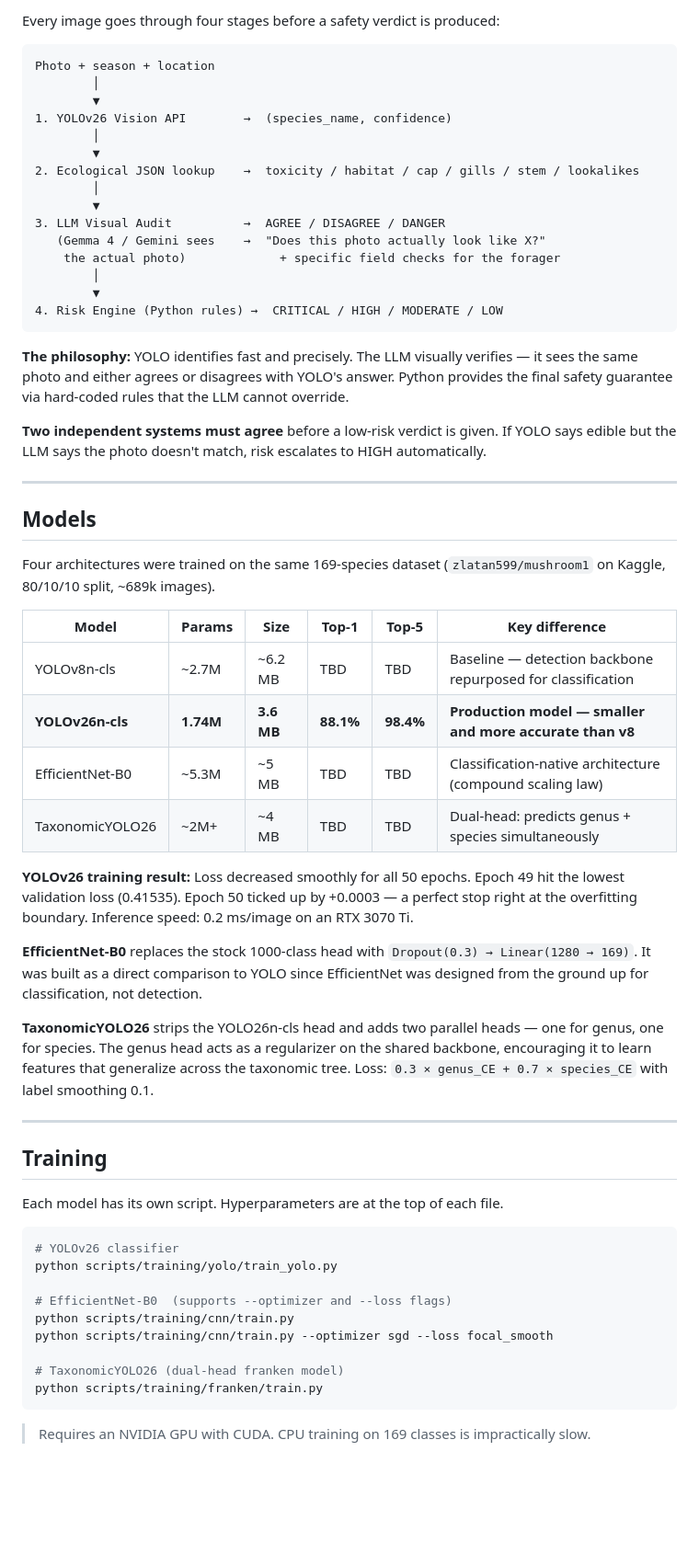
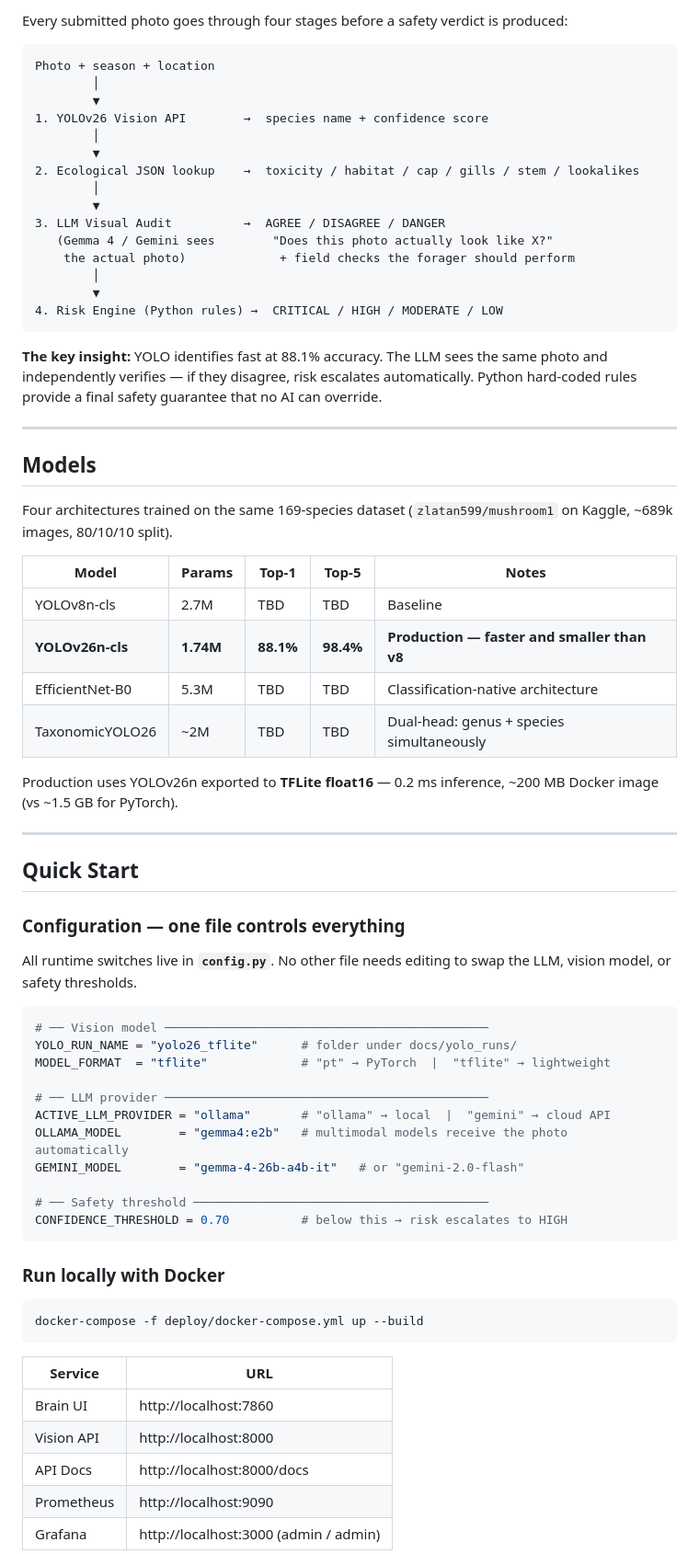
Before and after one commit to QuasimodoCodes/Mushrooms, a Markdown page: README.md, the part around one of its changes. Shown at 92% size. GitHub-like rendering; blank space fills up the shorter version.

Commit message:
docs: Update README and project overview for clarity and accuracy

````diff
--- a/README.md
+++ b/README.md
@@ -79,64 +22,74 @@ Open **http://localhost:7860** in your browser. Press `Ctrl+C` to stop both serv
 
-Every image goes through four stages before a safety verdict is produced:
+Every submitted photo goes through four stages before a safety verdict is produced:
 
 ```
 Photo + season + location
         │
         ▼
-1. YOLOv26 Vision API        →  (species_name, confidence)
+1. YOLOv26 Vision API        →  species name + confidence score
         │
         ▼
 2. Ecological JSON lookup    →  toxicity / habitat / cap / gills / stem / lookalikes
         │
         ▼
 3. LLM Visual Audit          →  AGREE / DISAGREE / DANGER
-   (Gemma 4 / Gemini sees    →  "Does this photo actually look like X?"
-    the actual photo)             + specific field checks for the forager
+   (Gemma 4 / Gemini sees        "Does this photo actually look like X?"
+    the actual photo)             + field checks the forager should perform
         │
         ▼
 4. Risk Engine (Python rules) →  CRITICAL / HIGH / MODERATE / LOW
 ```
 
-**The philosophy:** YOLO identifies fast and precisely. The LLM visually verifies — it sees the same photo and either agrees or disagrees with YOLO's answer. Python provides the final safety guarantee via hard-coded rules that the LLM cannot override.
-
-**Two independent systems must agree** before a low-risk verdict is given. If YOLO says edible but the LLM says the photo doesn't match, risk escalates to HIGH automatically.
+**The key insight:** YOLO identifies fast at 88.1% accuracy. The LLM sees the same photo and independently verifies — if they disagree, risk escalates automatically. Python hard-coded rules provide a final safety guarantee that no AI can override.
 
 ---
 
 ## Models
 
-Four architectures were trained on the same 169-species dataset (`zlatan599/mushroom1` on Kaggle, 80/10/10 split, ~689k images).
+Four architectures trained on the same 169-species dataset (`zlatan599/mushroom1` on Kaggle, ~689k images, 80/10/10 split).
 
-| Model | Params | Size | Top-1 | Top-5 | Key difference |
-|---|---|---|---|---|---|
-| YOLOv8n-cls | ~2.7M | ~6.2 MB | TBD | TBD | Baseline — detection backbone repurposed for classification |
-| **YOLOv26n-cls** | **1.74M** | **3.6 MB** | **88.1%** | **98.4%** | **Production model — smaller and more accurate than v8** |
-| EfficientNet-B0 | ~5.3M | ~5 MB | TBD | TBD | Classification-native architecture (compound scaling law) |
-| TaxonomicYOLO26 | ~2M+ | ~4 MB | TBD | TBD | Dual-head: predicts genus + species simultaneously |
+| Model | Params | Top-1 | Top-5 | Notes |
+|---|---|---|---|---|
+| YOLOv8n-cls | 2.7M | TBD | TBD | Baseline |
+| **YOLOv26n-cls** | **1.74M** | **88.1%** | **98.4%** | **Production — faster and smaller than v8** |
+| EfficientNet-B0 | 5.3M | TBD | TBD | Classification-native architecture |
+| TaxonomicYOLO26 | ~2M | TBD | TBD | Dual-head: genus + species simultaneously |
 
-**YOLOv26 training result:** Loss decreased smoothly for all 50 epochs. Epoch 49 hit the lowest validation loss (0.41535). Epoch 50 ticked up by +0.0003 — a perfect stop right at the overfitting boundary. Inference speed: 0.2 ms/image on an RTX 3070 Ti.
-
-**EfficientNet-B0** replaces the stock 1000-class head with `Dropout(0.3) → Linear(1280 → 169)`. It was built as a direct comparison to YOLO since EfficientNet was designed from the ground up for classification, not detection.
-
-**TaxonomicYOLO26** strips the YOLO26n-cls head and adds two parallel heads — one for genus, one for species. The genus head acts as a regularizer on the shared backbone, encouraging it to learn features that generalize across the taxonomic tree. Loss: `0.3 × genus_CE + 0.7 × species_CE` with label smoothing 0.1.
+Production uses YOLOv26n exported to **TFLite float16** — 0.2 ms inference, ~200 MB Docker image (vs ~1.5 GB for PyTorch).
 
 ---
 
-## Training
+## Quick Start
 
-Each model has its own script. Hyperparameters are at the top of each file.
+### Configuration — one file controls everything
+
+All runtime switches live in **`config.py`**. No other file needs editing to swap the LLM, vision model, or safety thresholds.
+
+```python
+# ── Vision model ─────────────────────────────────────────────
+YOLO_RUN_NAME = "yolo26_tflite"      # folder under docs/yolo_runs/
+MODEL_FORMAT  = "tflite"             # "pt" → PyTorch  |  "tflite" → lightweight
+
+# ── LLM provider ─────────────────────────────────────────────
+ACTIVE_LLM_PROVIDER = "ollama"       # "ollama" → local  |  "gemini" → cloud API
+OLLAMA_MODEL        = "gemma4:e2b"   # multimodal models receive the photo automatically
+GEMINI_MODEL        = "gemma-4-26b-a4b-it"   # or "gemini-2.0-flash"
+
+# ── Safety threshold ─────────────────────────────────────────
+CONFIDENCE_THRESHOLD = 0.70          # below this → risk escalates to HIGH
+```
+
+### Run locally with Docker
 
 ```bash
-# YOLOv26 classifier
-python scripts/training/yolo/train_yolo.py
-
-# EfficientNet-B0  (supports --optimizer and --loss flags)
-python scripts/training/cnn/train.py
-python scripts/training/cnn/train.py --optimizer sgd --loss focal_smooth
-
-# TaxonomicYOLO26 (dual-head franken model)
-python scripts/training/franken/train.py
+docker-compose -f deploy/docker-compose.yml up --build
 ```
 
-> Requires an NVIDIA GPU with CUDA. CPU training on 169 classes is impractically slow.
+| Service | URL |
+|---|---|
+| Brain UI | http://localhost:7860 |
+| Vision API | http://localhost:8000 |
+| API Docs | http://localhost:8000/docs |
+| Prometheus | http://localhost:9090 |
+| Grafana | http://localhost:3000 (admin / admin) |
 
````
Also changed, not shown: other parts of README.md (+81 -104 lines), docs/project_overview.md (+2 -0 lines).
